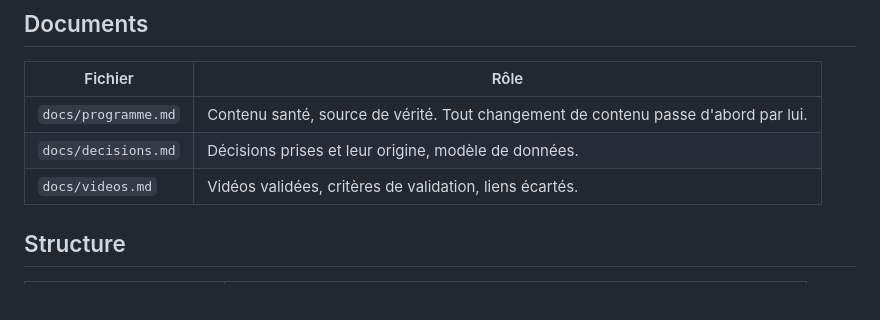
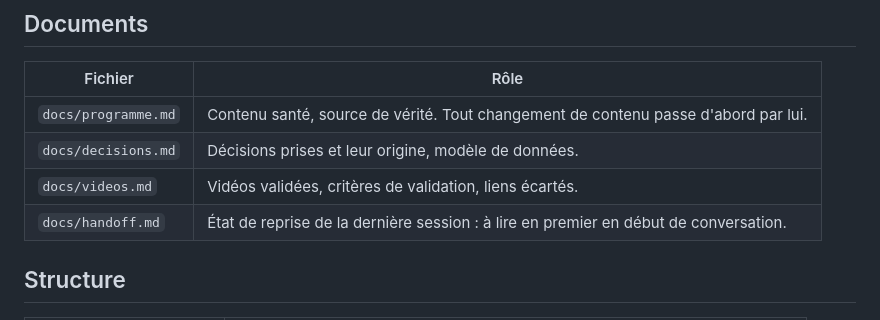
Before and after one commit to GabB40/aplomb, a Markdown page: README.md, the part around the change. Drawn GitHub-style.

Commit message:
Handoff versionné dans docs/ et script local d'archive ignoré par Git

```diff
--- a/README.md
+++ b/README.md
@@ -16,6 +16,7 @@ URL : https://aplomb.s1t3.link
 | `docs/programme.md` | Contenu santé, source de vérité. Tout changement de contenu passe d'abord par lui. |
 | `docs/decisions.md` | Décisions prises et leur origine, modèle de données. |
 | `docs/videos.md` | Vidéos validées, critères de validation, liens écartés. |
+| `docs/handoff.md` | État de reprise de la dernière session : à lire en premier en début de conversation. |
 
 ## Structure
 
```
Also changed, not shown: docs/handoff.md (added, +64 -0 lines).
